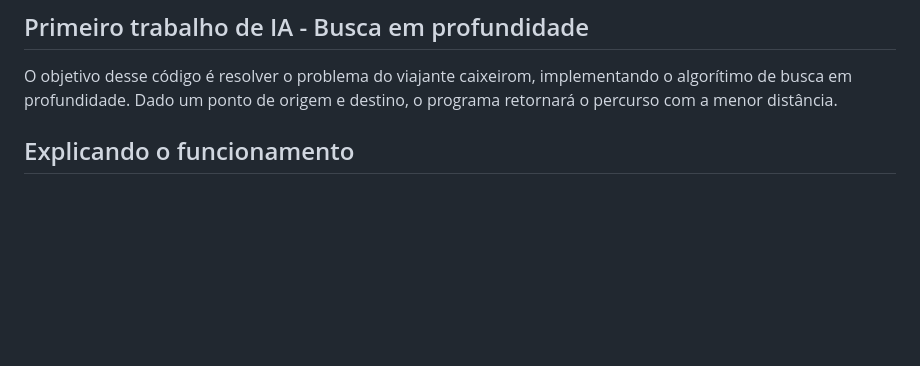
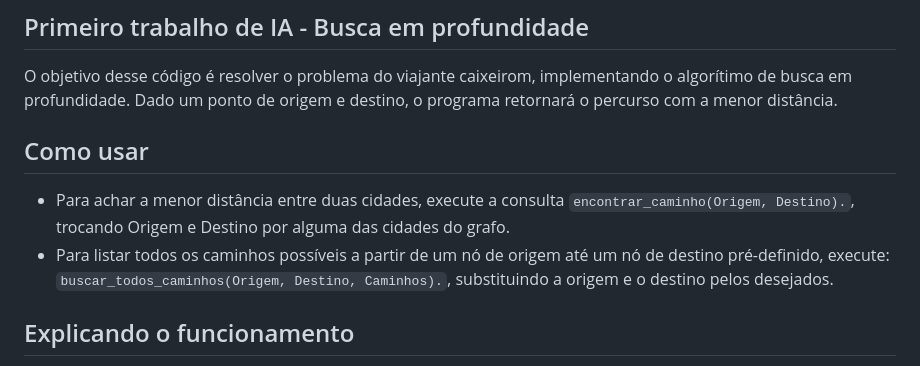
Before and after one commit to guilhermekameoka/UFU, a Markdown page: IA/readme.md, the part around the change. GitHub-like rendering; blank space fills up the shorter version.

Commit message:
docs: readme

````diff
--- a/IA/readme.md
+++ b/IA/readme.md
@@ -1,5 +1,10 @@
 ## Primeiro trabalho de IA - Busca em profundidade
 O objetivo desse código é resolver o problema do viajante caixeirom, implementando o algorítimo de busca em profundidade. Dado um ponto de origem e destino, o programa retornará o percurso com a menor distância.
+
+## Como usar
+- Para achar a menor distância entre duas cidades, execute a consulta ```encontrar_caminho(Origem, Destino).```, trocando Origem e Destino por alguma das cidades do grafo.
+- Para listar todos os caminhos possíveis a partir de um nó de origem até um nó de destino pré-definido, execute: `buscar_todos_caminhos(Origem, Destino, Caminhos).`, substituindo a origem e o destino pelos desejados.
+
 
 ## Explicando o funcionamento
 Primeiramente precisamos defenir quais são as arestas do grafo.
````
